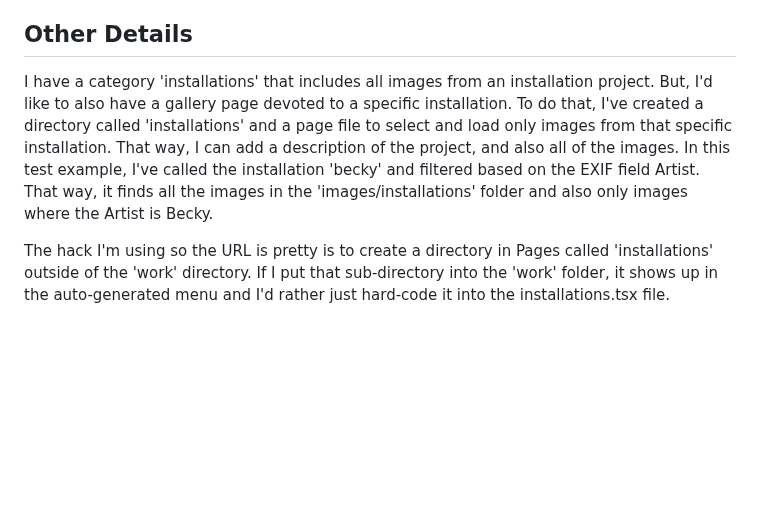
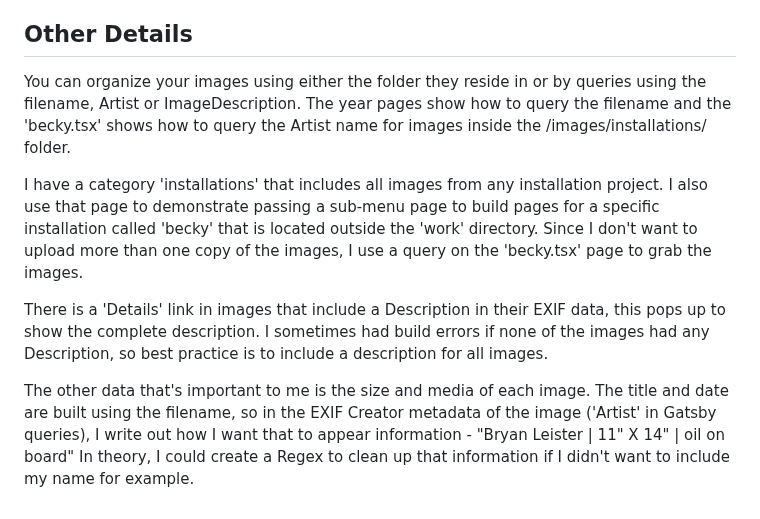
Before and after one commit to bryanrtboy/gatsby-portfolio, a Markdown page: README.md, the part around the change. Drawn GitHub-style; blank space fills up the shorter version.

```diff
--- a/README.md
+++ b/README.md
@@ -48,6 +48,10 @@ The downside to this technique is that unlike .md  files, we can't pass a variab
 
 ## Other Details
 
-I have a category 'installations' that includes all images from an installation project. But, I'd like to also have a gallery page devoted to a specific installation. To do that, I've created a directory called 'installations' and a page file to select and load only images from that specific installation. That way, I can add a description of the project, and also all of the images. In this test example, I've called the installation 'becky' and filtered based on the EXIF field Artist. That way, it finds all the images in the 'images/installations' folder and also only images where the Artist is Becky.
+You can organize your images using either the folder they reside in or by queries using the filename, Artist or ImageDescription. The year pages show how to query the filename and the 'becky.tsx' shows how to query the Artist name for images inside the /images/installations/ folder.
 
-The hack I'm using so the URL is pretty is to create a directory in Pages called 'installations' outside of the 'work' directory. If I put that sub-directory into the 'work' folder, it shows up in the auto-generated menu and I'd rather just hard-code it into the installations.tsx file.
+I have a category 'installations' that includes all images from any installation project. I also use that page to demonstrate passing a sub-menu page to build pages for a specific installation called 'becky' that is located outside the 'work' directory. Since I don't want to upload more than one copy of the images, I use a query on the 'becky.tsx' page to grab the images.
+
+There is a 'Details' link in images that include a Description in their EXIF data, this pops up to show the complete description. I sometimes had build errors if none of the images had any Description, so best practice is to include a description for all images.
+
+The other data that's important to me is the size and media of each image. The title and date are built using the filename, so in the EXIF Creator metadata of the image ('Artist' in Gatsby queries), I write out how I want that to appear information - "Bryan Leister | 11" X 14" | oil on board"  In theory, I could create a Regex to clean up that information if I didn't want to include my name for example.
```
